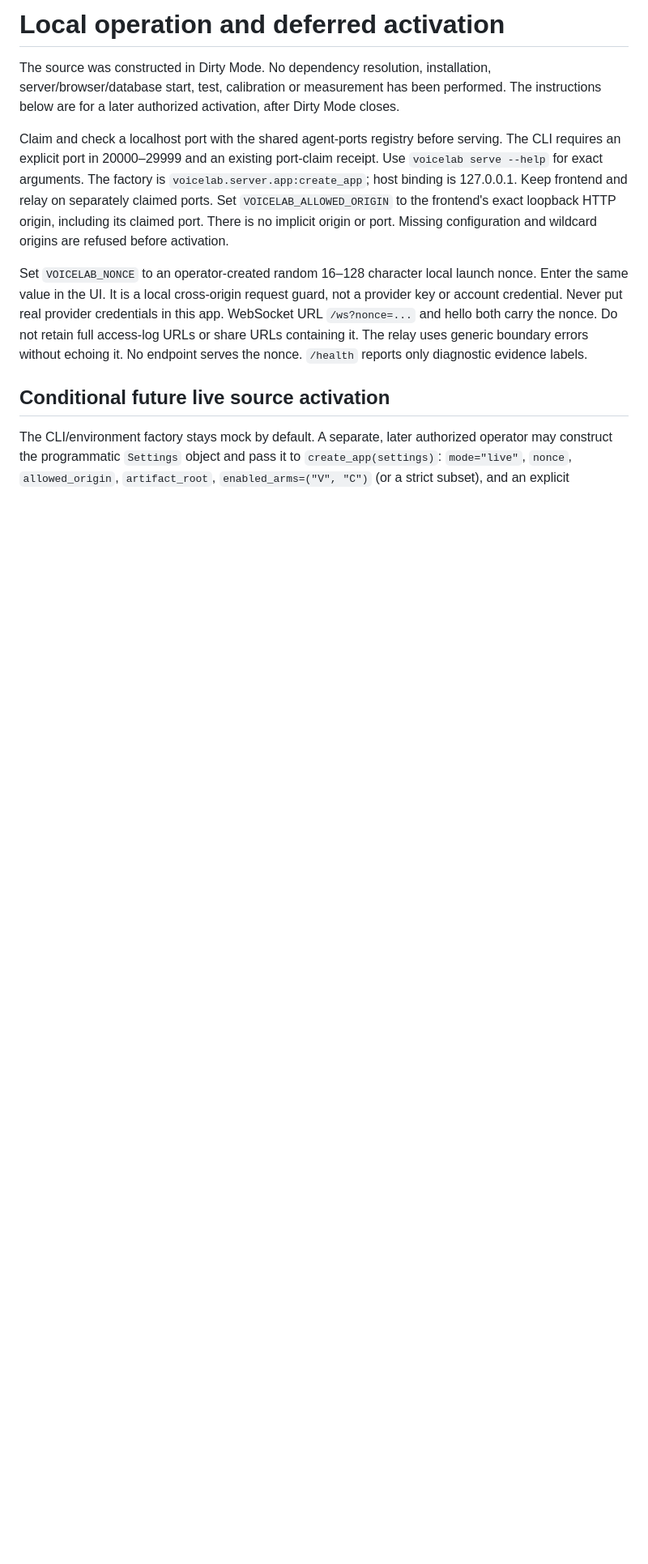
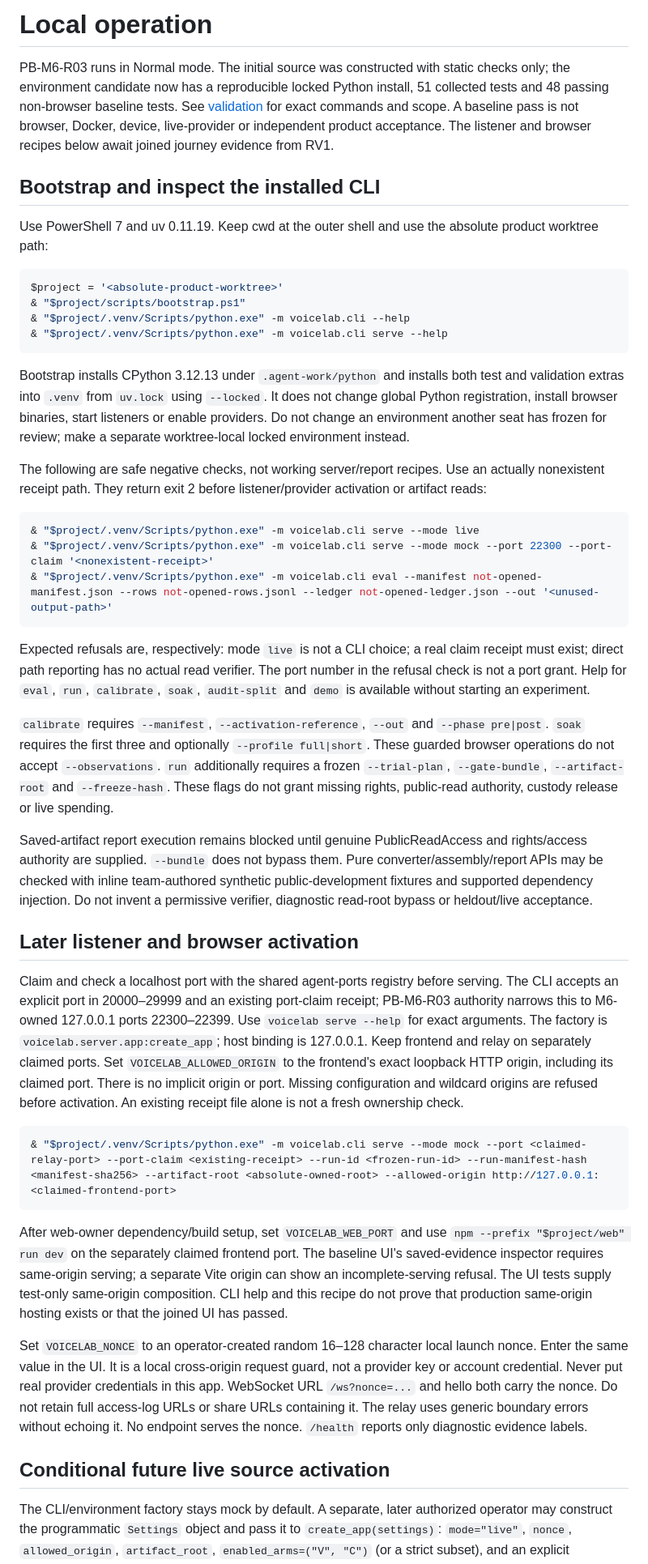
Before and after one commit to royharden/realtime-voice-lab, a Markdown page: docs/OPERATIONS.md, the part around one of its changes. Shown at 81% size. GitHub-like rendering; blank space fills up the shorter version.

````diff
--- a/docs/OPERATIONS.md
+++ b/docs/OPERATIONS.md
@@ -1,16 +1,80 @@
-# Local operation and deferred activation
+# Local operation
 
-The source was constructed in Dirty Mode. No dependency resolution, installation,
-server/browser/database start, test, calibration or measurement has been performed.
-The instructions below are for a later authorized activation, after Dirty Mode closes.
+PB-M6-R03 runs in Normal mode. The initial source was constructed with static checks
+only; the environment candidate now has a reproducible locked Python install,
+51 collected tests and 48 passing non-browser baseline tests. See
+[validation](VALIDATION.md) for exact commands and scope. A baseline pass is not
+browser, Docker, device, live-provider or independent product acceptance. The
+listener and browser recipes below await joined journey evidence from RV1.
+
+## Bootstrap and inspect the installed CLI
+
+Use PowerShell 7 and uv 0.11.19. Keep cwd at the outer shell and use the absolute
+product worktree path:
+
+```powershell
+$project = '<absolute-product-worktree>'
+& "$project/scripts/bootstrap.ps1"
+& "$project/.venv/Scripts/python.exe" -m voicelab.cli --help
+& "$project/.venv/Scripts/python.exe" -m voicelab.cli serve --help
+```
+
+Bootstrap installs CPython 3.12.13 under `.agent-work/python` and installs both test
+and validation extras into `.venv` from `uv.lock` using `--locked`. It does not
+change global Python registration, install browser binaries, start listeners or
+enable providers. Do not change an environment another seat has frozen for review;
+make a separate worktree-local locked environment instead.
+
+The following are safe negative checks, not working server/report recipes. Use an
+actually nonexistent receipt path. They return exit 2 before listener/provider
+activation or artifact reads:
+
+```powershell
+& "$project/.venv/Scripts/python.exe" -m voicelab.cli serve --mode live
+& "$project/.venv/Scripts/python.exe" -m voicelab.cli serve --mode mock --port 22300 --port-claim '<nonexistent-receipt>'
+& "$project/.venv/Scripts/python.exe" -m voicelab.cli eval --manifest not-opened-manifest.json --rows not-opened-rows.jsonl --ledger not-opened-ledger.json --out '<unused-output-path>'
+```
+
+Expected refusals are, respectively: mode `live` is not a CLI choice; a real claim
+receipt must exist; direct path reporting has no actual read verifier. The port
+number in the refusal check is not a port grant. Help for `eval`, `run`, `calibrate`,
+`soak`, `audit-split` and `demo` is available without starting an experiment.
+
+`calibrate` requires `--manifest`, `--activation-reference`, `--out` and
+`--phase pre|post`. `soak` requires the first three and optionally
+`--profile full|short`. These guarded browser operations do not accept
+`--observations`. `run` additionally requires a frozen `--trial-plan`,
+`--gate-bundle`, `--artifact-root` and `--freeze-hash`. These flags do not grant
+missing rights, public-read authority, custody release or live spending.
+
+Saved-artifact report execution remains blocked until genuine PublicReadAccess
+and rights/access authority are supplied. `--bundle` does not bypass them. Pure
+converter/assembly/report APIs may be checked with inline team-authored synthetic
+public-development fixtures and supported dependency injection. Do not invent a
+permissive verifier, diagnostic read-root bypass or heldout/live acceptance.
+
+## Later listener and browser activation
 
 Claim and check a localhost port with the shared agent-ports registry before serving.
-The CLI requires an explicit port in 20000–29999 and an existing port-claim receipt.
+The CLI accepts an explicit port in 20000–29999 and an existing port-claim receipt;
+PB-M6-R03 authority narrows this to M6-owned 127.0.0.1 ports 22300–22399.
 Use `voicelab serve --help` for exact arguments. The factory is
 `voicelab.server.app:create_app`; host binding is 127.0.0.1. Keep frontend and relay
 on separately claimed ports. Set `VOICELAB_ALLOWED_ORIGIN` to the frontend's exact
 loopback HTTP origin, including its claimed port. There is no implicit origin or
 port. Missing configuration and wildcard origins are refused before activation.
+An existing receipt file alone is not a fresh ownership check.
+
+```powershell
+& "$project/.venv/Scripts/python.exe" -m voicelab.cli serve --mode mock --port <claimed-relay-port> --port-claim <existing-receipt> --run-id <frozen-run-id> --run-manifest-hash <manifest-sha256> --artifact-root <absolute-owned-root> --allowed-origin http://127.0.0.1:<claimed-frontend-port>
+```
+
+After web-owner dependency/build setup, set `VOICELAB_WEB_PORT` and use
+`npm --prefix "$project/web" run dev` on the separately claimed frontend port.
+The baseline UI's saved-evidence inspector requires same-origin serving; a
+separate Vite origin can show an incomplete-serving refusal. The UI tests supply
+test-only same-origin composition. CLI help and this recipe do not prove that
+production same-origin hosting exists or that the joined UI has passed.
 
 Set `VOICELAB_NONCE` to an operator-created random 16–128 character local launch nonce.
 Enter the same value in the UI. It is a local cross-origin request guard, not a provider
````
Also changed, not shown: other parts of docs/OPERATIONS.md (+14 -10 lines), README.md (+41 -27 lines).
